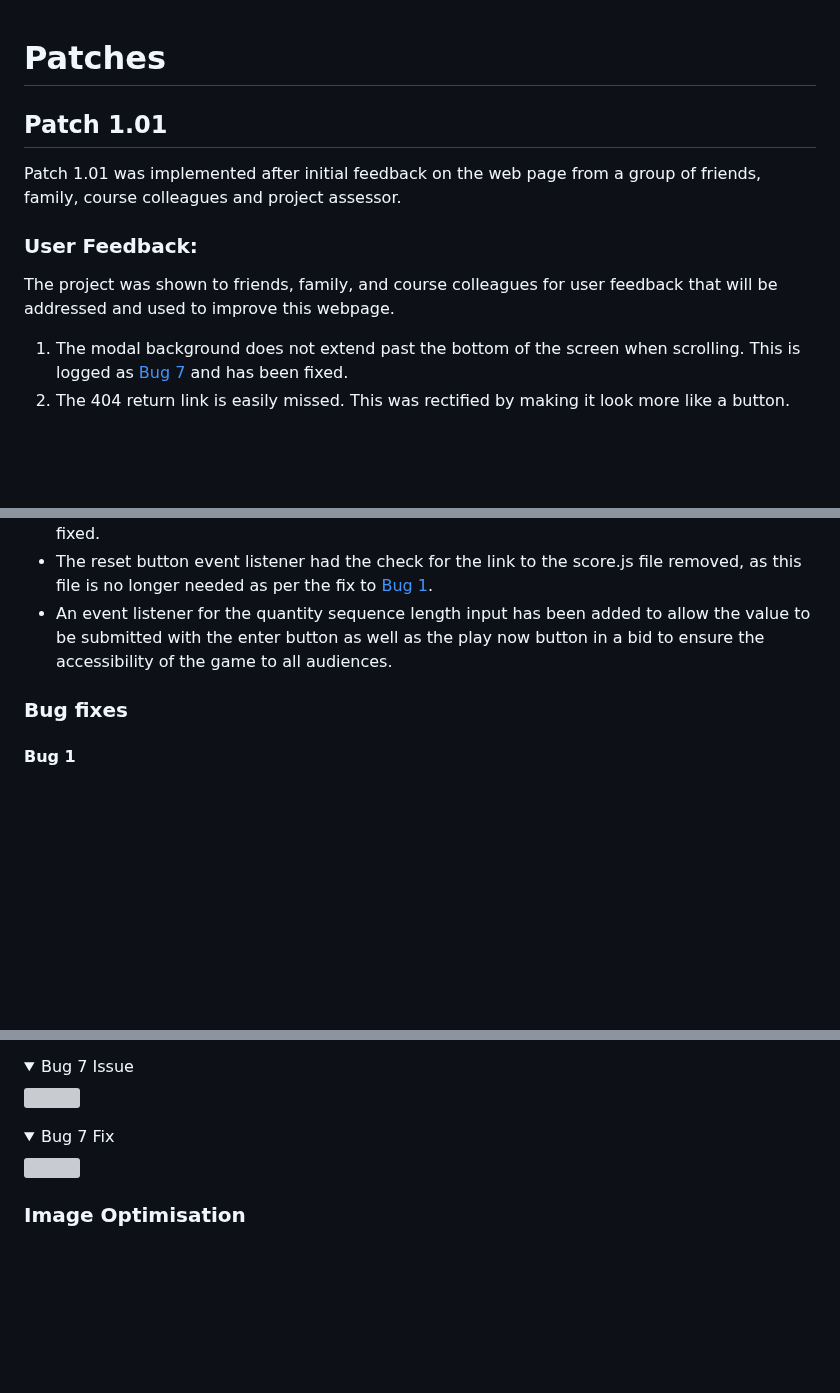
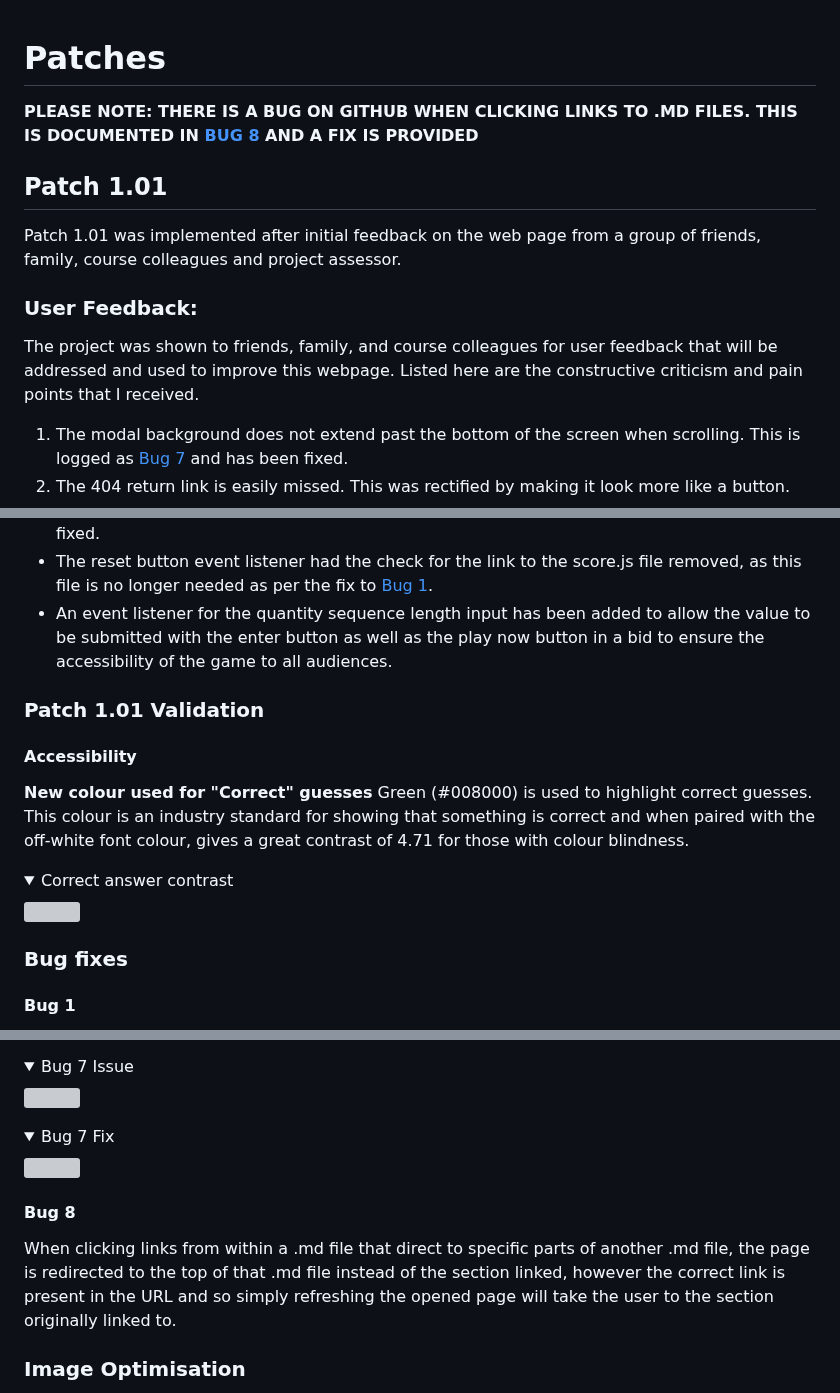
Before and after one commit to amfairley/memorycards, a Markdown page: PATCHNOTES.md, 3 parts joined by grey strips. GitHub-like rendering; folded sections open; blank space fills up the shorter version; grey boxes are pictures that could not be loaded.

Commit message:
docs: document updates to guessing table

```diff
--- a/PATCHNOTES.md
+++ b/PATCHNOTES.md
@@ -1,10 +1,12 @@
 # Patches
+
+**PLEASE NOTE: THERE IS A BUG ON GITHUB WHEN CLICKING LINKS TO .MD FILES. THIS IS DOCUMENTED IN [BUG 8](#bug-8) AND A FIX IS PROVIDED**
 
 ## Patch 1.01
 Patch 1.01 was implemented after initial feedback on the web page from a group of friends, family, course colleagues and project assessor.
 
 ### User Feedback:
-The project was shown to friends, family, and course colleagues for user feedback that will be addressed and used to improve this webpage.
+The project was shown to friends, family, and course colleagues for user feedback that will be addressed and used to improve this webpage. Listed here are the constructive criticism and pain points that I received.
 1. The modal background does not extend past the bottom of the screen when scrolling. This is logged as [Bug 7](#bug-7) and has been fixed.
 2. The 404 return link is easily missed. This was rectified by making it look more like a button.
 3. The target audience and purpose of the site could be better described in the README.md file. This was addressed by updating the target audience to include those interest, or participating, in the [World Memory Championships](https://www.worldmemorychampionships.com/sport/) and the idea of Speed Cards is explained in the README file.
@@ -67,6 +78,14 @@ In order to address feedback from the project assessor, each item is logged here
 - The submit guess button click event was refactored and sections were defined as separate functions to streamline this rather messy chunk of code. The conditional to check whether the answer is correct is refactored as the `checkAnswer` function and the conditional to check the final score and give a corresponding message is refactored into the `result` function. This event listener has also been moved into the game.js file from the score.js file when [Bug 1](#bug-1) was fixed.
 - The reset button event listener had the check for the link to the score.js file removed, as this file is no longer needed as per the fix to [Bug 1](#bug-1).
 - An event listener for the quantity sequence length input has been added to allow the value to be submitted with the enter button as well as the play now button in a bid to ensure the accessibility of the game to all audiences.
+
+### Patch 1.01 Validation
+#### Accessibility
+**New colour used for "Correct" guesses**
+Green (#008000) is used to highlight correct guesses. This colour is an industry standard for showing that something is correct and when paired with the off-white font colour, gives a great contrast of 4.71 for those with colour blindness.
+<details><summary>Correct answer contrast</summary>
+<img src="/documentation/features/submit-button-correct-contrast.png">
+</details>
 
 
 ### Bug fixes
@@ -91,5 +110,8 @@ When the user scrolls with the modal open, the modal background only covers the
 <img src="/documentation/bug-7-fix.png">
 </details>
 
+#### Bug 8
+When clicking links from within a .md file that direct to specific parts of another .md file, the page is redirected to the top of that .md file instead of the section linked, however the correct link is present in the URL and so simply refreshing the opened page will take the user to the section originally linked to.
+
 ### Image Optimisation
 [Cloud Convert](https://cloudconvert.com/) was used to convert the card images from .png to .webp format for faster load times and optimised performance of the webpage. This reduced the combined size of the 52 images from 3.66mb to 1.09mb.
```
Also changed, not shown: other parts of PATCHNOTES.md (+9 -0 lines).
